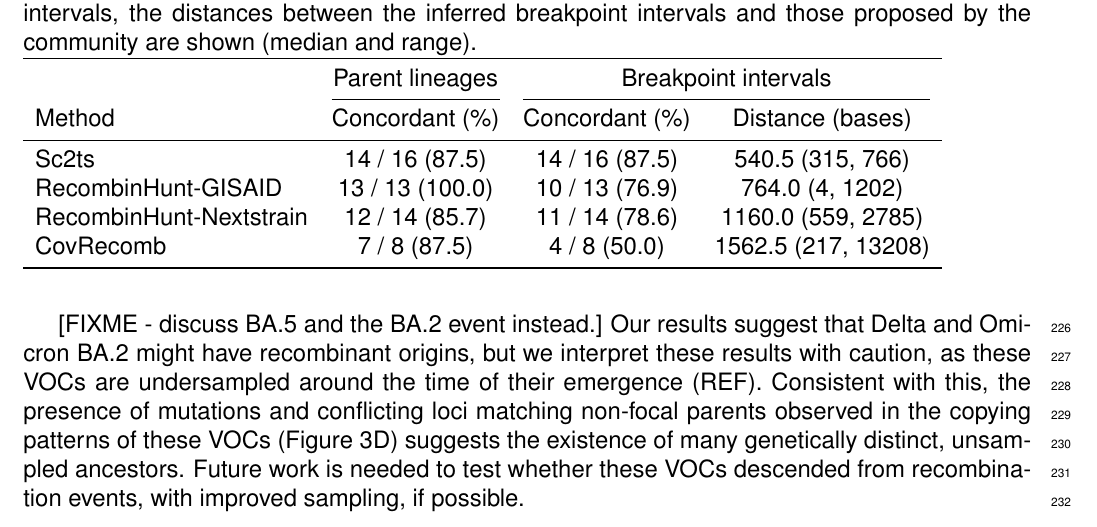
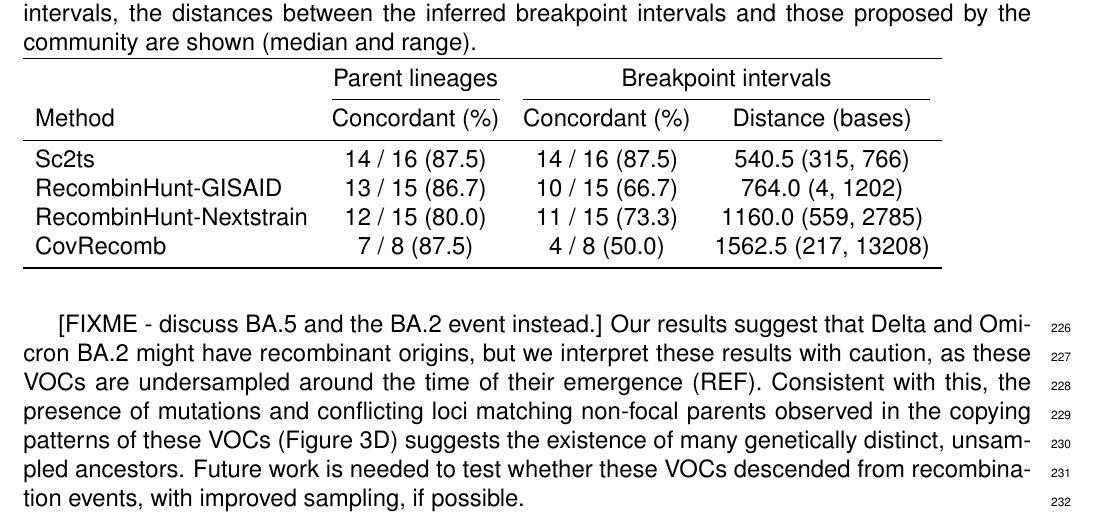
Before and after one commit to jeromekelleher/sc2ts-paper, a LaTeX document (latex/main.tex): part of page 7 of 53, cut so that both start at the same text. Compiled offline with pdfLaTeX.

Commit message:
Update concordance table

```diff
--- a/latex/main.tex
+++ b/latex/main.tex
@@ -626,8 +626,8 @@ those proposed by the community are shown (median and range).
 Method & Concordant (\%) & Concordant (\%) & Distance (bases) \\
 \midrule
 Sc2ts & 14 / 16 (87.5) & 14 / 16 (87.5) & 540.5 (315, 766)\\
-RecombinHunt-GISAID & 13 / 13 (100.0) & 10 / 13 (76.9) & 764.0 (4, 1202)\\
-RecombinHunt-Nextstrain & 12 / 14 (85.7) & 11 / 14 (78.6) & 1160.0 (559, 2785)\\
+RecombinHunt-GISAID & 13 / 15 (86.7) & 10 / 15 (66.7) & 764.0 (4, 1202)\\
+RecombinHunt-Nextstrain & 12 / 15 (80.0) & 11 / 15 (73.3) & 1160.0 (559, 2785)\\
 CovRecomb & 7 / 8 (87.5) & 4 / 8 (50.0) & 1562.5 (217, 13208)\\
 \bottomrule
 \end{tabular}
```
